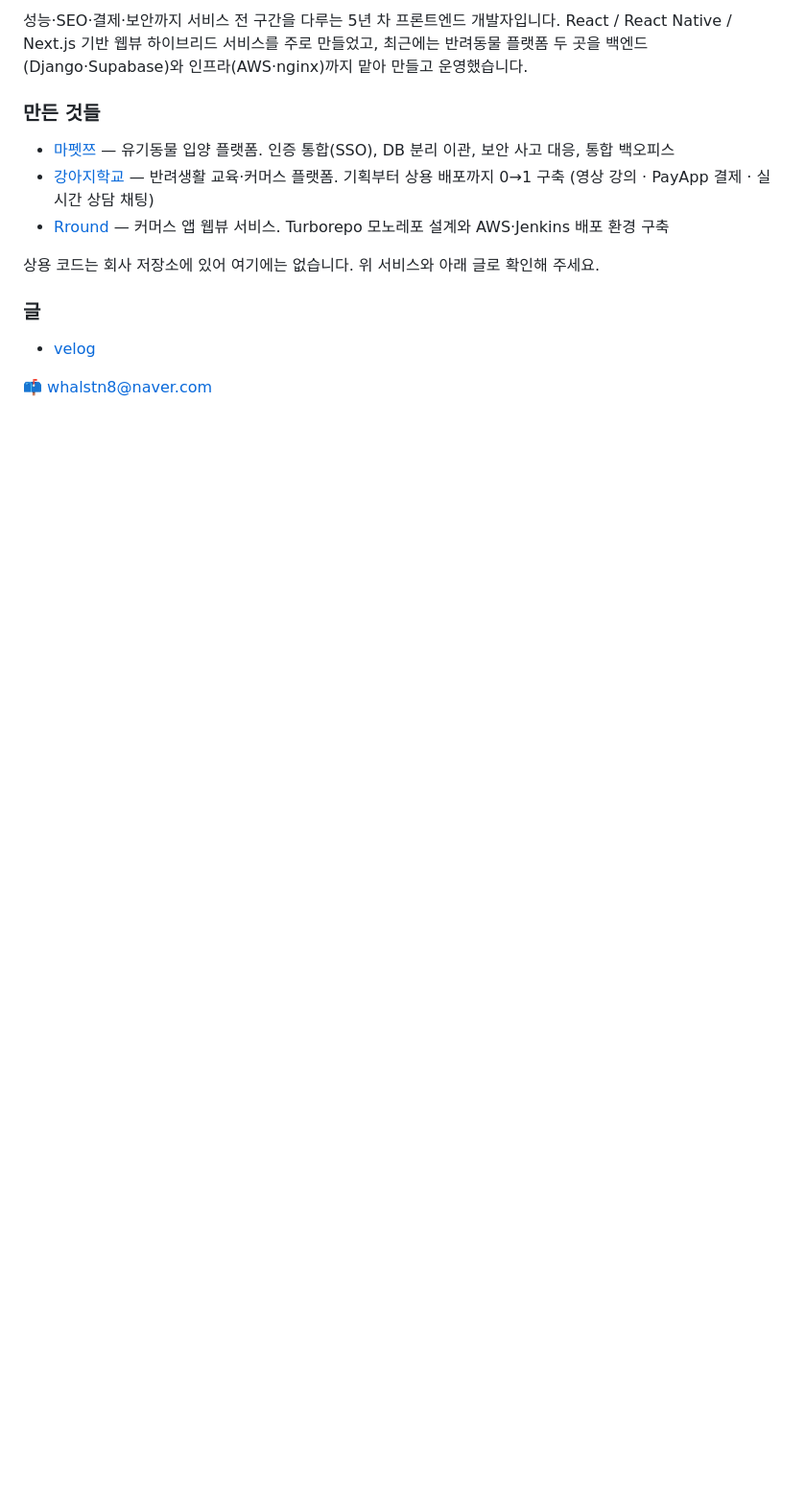
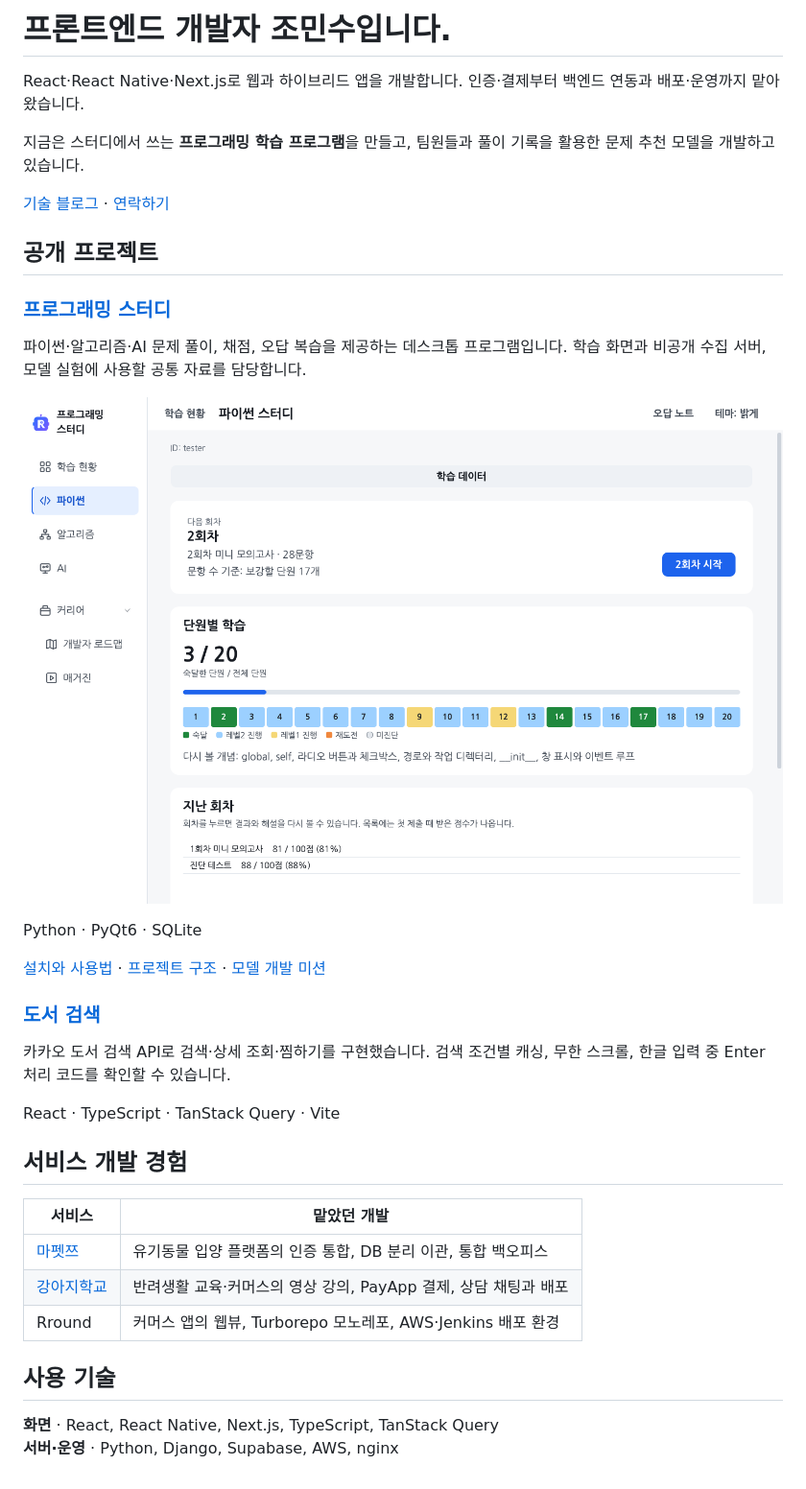
Before and after one commit to WaterMinCho/WaterMinCho, a Markdown page: README.md, the part around one of its changes. Shown at 96% size. GitHub-like rendering; pictures changed too: assets/programming-study.png (added); blank space fills up the shorter version.

Commit message:
docs(profile): 대표 프로젝트와 개발 경험 소개 정리

```diff
--- a/README.md
+++ b/README.md
@@ -2,18 +5,43 @@
 
-성능·SEO·결제·보안까지 서비스 전 구간을 다루는 5년 차 프론트엔드 개발자입니다.
-React / React Native / Next.js 기반 웹뷰 하이브리드 서비스를 주로 만들었고,
-최근에는 반려동물 플랫폼 두 곳을 백엔드(Django·Supabase)와 인프라(AWS·nginx)까지 맡아 만들고 운영했습니다.
+# 프론트엔드 개발자 조민수입니다.
 
-### 만든 것들
+React·React Native·Next.js로 웹과 하이브리드 앱을 개발합니다. 인증·결제부터 백엔드 연동과 배포·운영까지 맡아 왔습니다.
 
-- [마펫쯔](https://mpz.kr) — 유기동물 입양 플랫폼. 인증 통합(SSO), DB 분리 이관, 보안 사고 대응, 통합 백오피스
-- [강아지학교](https://school.mpz.kr) — 반려생활 교육·커머스 플랫폼. 기획부터 상용 배포까지 0→1 구축 (영상 강의 · PayApp 결제 · 실시간 상담 채팅)
-- [Rround](https://apps.apple.com/kr/app/id1630747840) — 커머스 앱 웹뷰 서비스. Turborepo 모노레포 설계와 AWS·Jenkins 배포 환경 구축
+지금은 스터디에서 쓰는 **프로그래밍 학습 프로그램**을 만들고, 팀원들과 풀이 기록을 활용한 문제 추천 모델을 개발하고 있습니다.
 
-상용 코드는 회사 저장소에 있어 여기에는 없습니다. 위 서비스와 아래 글로 확인해 주세요.
+[기술 블로그](https://velog.io/@watermincho_96/posts) · [연락하기](mailto:whalstn8@naver.com)
 
-### 글
+## 공개 프로젝트
 
-- [velog](https://velog.io/@watermincho_96/posts)
+### [프로그래밍 스터디](https://github.com/WaterMinCho/programming-study)
 
-📫 whalstn8@naver.com
+파이썬·알고리즘·AI 문제 풀이, 채점, 오답 복습을 제공하는 데스크톱 프로그램입니다. 학습 화면과 비공개 수집 서버, 모델 실험에 사용할 공통 자료를 담당합니다.
+
+[![파이썬 학습 현황과 단원별 진도를 보여주는 프로그램 화면](assets/programming-study.png)](https://github.com/WaterMinCho/programming-study)
+
+Python · PyQt6 · SQLite
+
+[설치와 사용법][study-start] · [프로젝트 구조][study-architecture] · [모델 개발 미션][study-models]
+
+### [도서 검색](https://github.com/WaterMinCho/cdri-books-jominsu)
+
+카카오 도서 검색 API로 검색·상세 조회·찜하기를 구현했습니다. 검색 조건별 캐싱, 무한 스크롤, 한글 입력 중 Enter 처리 코드를 확인할 수 있습니다.
+
+React · TypeScript · TanStack Query · Vite
+
+## 서비스 개발 경험
+
+| 서비스 | 맡았던 개발 |
+| --- | --- |
+| [마펫쯔](https://mpz.kr) | 유기동물 입양 플랫폼의 인증 통합, DB 분리 이관, 통합 백오피스 |
+| [강아지학교](https://school.mpz.kr) | 반려생활 교육·커머스의 영상 강의, PayApp 결제, 상담 채팅과 배포 |
+| Rround | 커머스 앱의 웹뷰, Turborepo 모노레포, AWS·Jenkins 배포 환경 |
+
+## 사용 기술
+
+**화면** · React, React Native, Next.js, TypeScript, TanStack Query
+**서버·운영** · Python, Django, Supabase, AWS, nginx
+
+[study-start]: https://github.com/WaterMinCho/programming-study/blob/main/docs/LEARNER_START.md
+[study-architecture]: https://github.com/WaterMinCho/programming-study/blob/main/docs/ARCHITECTURE.md
+[study-models]: https://github.com/WaterMinCho/programming-study/blob/main/docs/LEARNING_MISSIONS.md
```
Also changed, not shown: other parts of README.md (+4 -1 lines), 2 other files.
